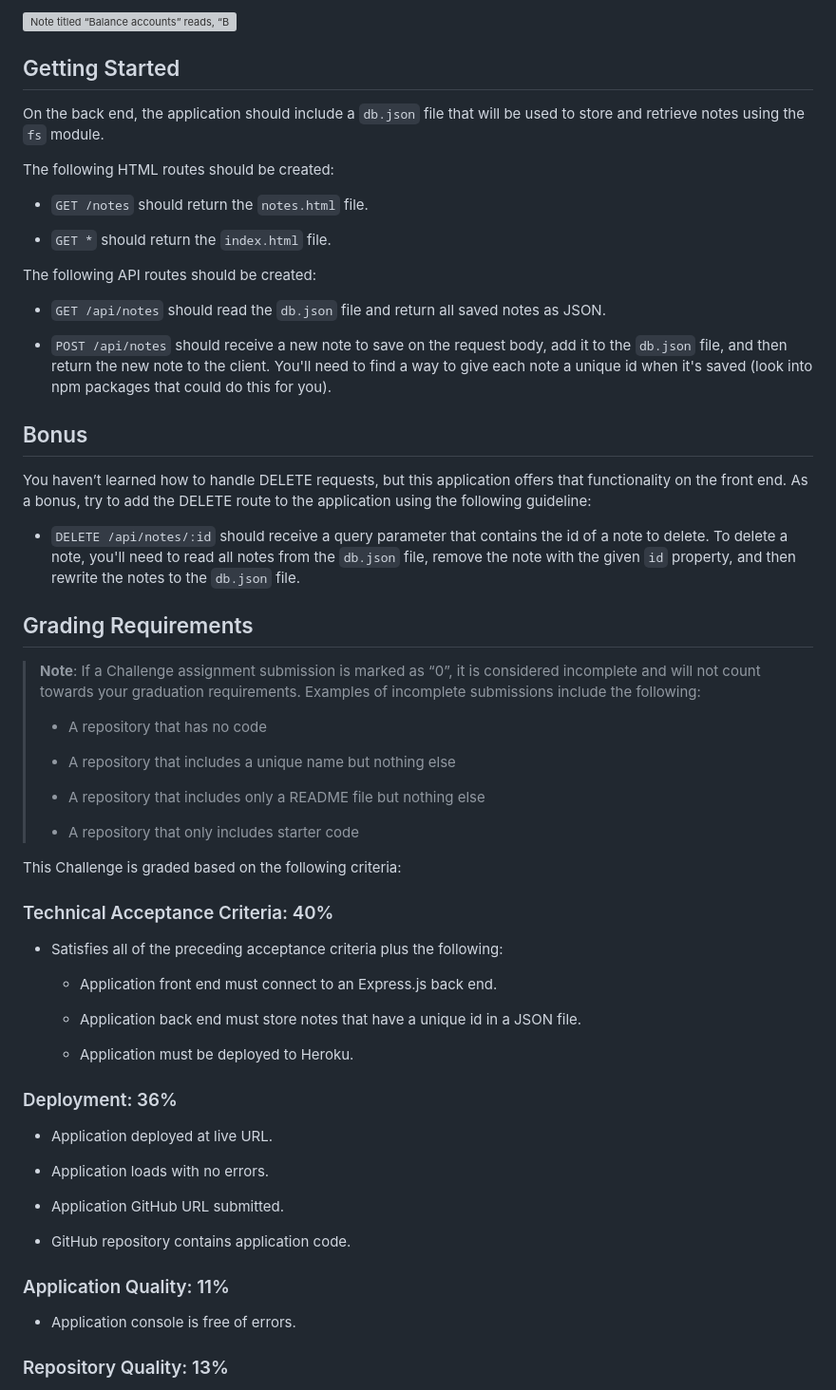
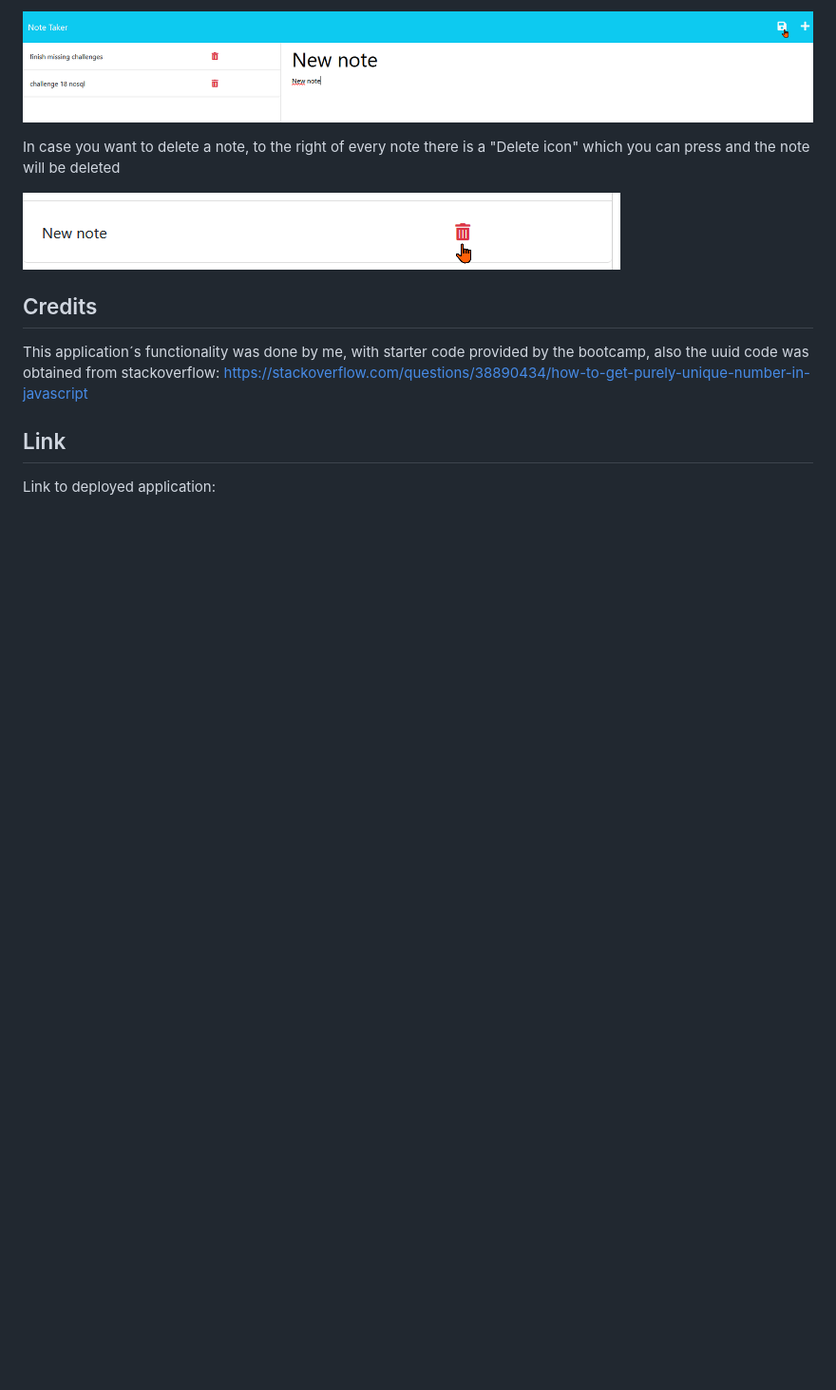
Before and after one commit to Enrique-V06/HEVM-Note-taker-app, a Markdown page: README.md, the part around the change printed below. Shown: that part at 95% size. Rendered like a GitHub page; pictures changed too: public/assets/images/delete-note.png (added), public/assets/images/new-note.png (added); blank space fills up the shorter version; grey boxes are pictures that could not be loaded.

```diff
--- a/README.md
+++ b/README.md
@@ -43,72 +31,16 @@ The following images show the web application's appearance and functionality:
 
-![Note titled “Balance accounts” reads, “Balance account books by end of day Monday,” with other notes listed on the left.](./Assets/11-express-homework-demo-02.png)
+![Save new note](./public/assets/images/new-note.png)
 
+In case you want to delete a note, to the right of every note there is a "Delete icon" which you can press and the note will be deleted
 
-## Getting Started
+![Delete a note](./public/assets/images/delete-note.png)
 
-On the back end, the application should include a `db.json` file that will be used to store and retrieve notes using the `fs` module.
+## Credits
 
-The following HTML routes should be created:
+This application´s functionality was done by me, with starter code provided by the bootcamp, also the uuid code was obtained from stackoverflow:
+https://stackoverflow.com/questions/38890434/how-to-get-purely-unique-number-in-javascript
 
-* `GET /notes` should return the `notes.html` file.
+## Link
 
-* `GET *` should return the `index.html` file.
+Link to deployed application:
 
-The following API routes should be created:
-
-* `GET /api/notes` should read the `db.json` file and return all saved notes as JSON.
-
-* `POST /api/notes` should receive a new note to save on the request body, add it to the `db.json` file, and then return the new note to the client. You'll need to find a way to give each note a unique id when it's saved (look into npm packages that could do this for you).
-
-
-## Bonus
-
-You haven’t learned how to handle DELETE requests, but this application offers that functionality on the front end. As a bonus, try to add the DELETE route to the application using the following guideline:
-
-* `DELETE /api/notes/:id` should receive a query parameter that contains the id of a note to delete. To delete a note, you'll need to read all notes from the `db.json` file, remove the note with the given `id` property, and then rewrite the notes to the `db.json` file.
-
-
-## Grading Requirements
-
-> **Note**: If a Challenge assignment submission is marked as “0”, it is considered incomplete and will not count towards your graduation requirements. Examples of incomplete submissions include the following:
->
-> * A repository that has no code
->
-> * A repository that includes a unique name but nothing else
->
-> * A repository that includes only a README file but nothing else
->
-> * A repository that only includes starter code
-
-This Challenge is graded based on the following criteria:
-
-
-### Technical Acceptance Criteria: 40%
-
-* Satisfies all of the preceding acceptance criteria plus the following:
-
-  * Application front end must connect to an Express.js back end.
-
-  * Application back end must store notes that have a unique id in a JSON file.
-
-  * Application must be deployed to Heroku.
-
-
-### Deployment: 36%
-
-* Application deployed at live URL.
-
-* Application loads with no errors.
-
-* Application GitHub URL submitted.
-
-* GitHub repository contains application code.
-
-
-### Application Quality: 11%
-
-* Application console is free of errors.
-
-
-### Repository Quality: 13%
-
```
Also changed, not shown: other parts of README.md (+18 -55 lines), public/assets/images/homepage.png (added), public/assets/images/note-taker.png (added).
